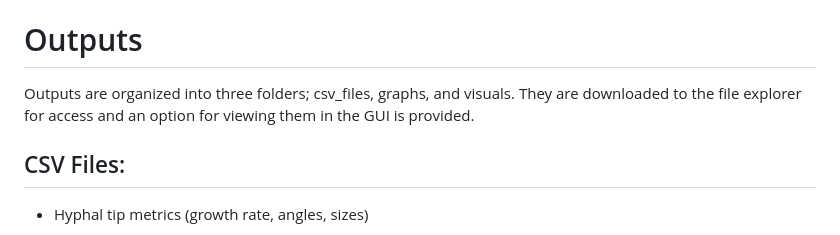
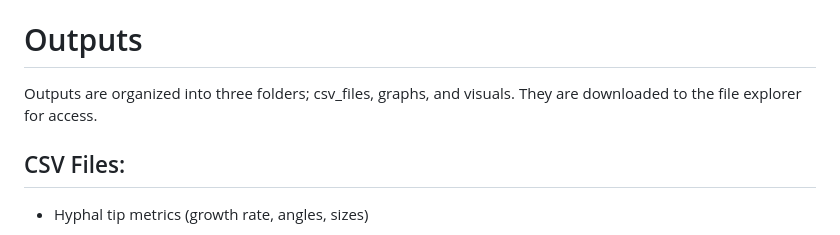
Before and after one commit to evan-hammerstein/HyphaTracker, a Markdown page: README.md, the part around the change. Rendered like a GitHub page.

```diff
--- a/README.md
+++ b/README.md
@@ -140,7 +140,7 @@ Results will be saved in the specified output folders:
 # Outputs
 
 Outputs are organized into three folders; csv_files, graphs, and visuals.
-They are downloaded to the file explorer for access and an option for viewing them in the GUI is provided.
+They are downloaded to the file explorer for access.
 
 ## CSV Files:
 
```
